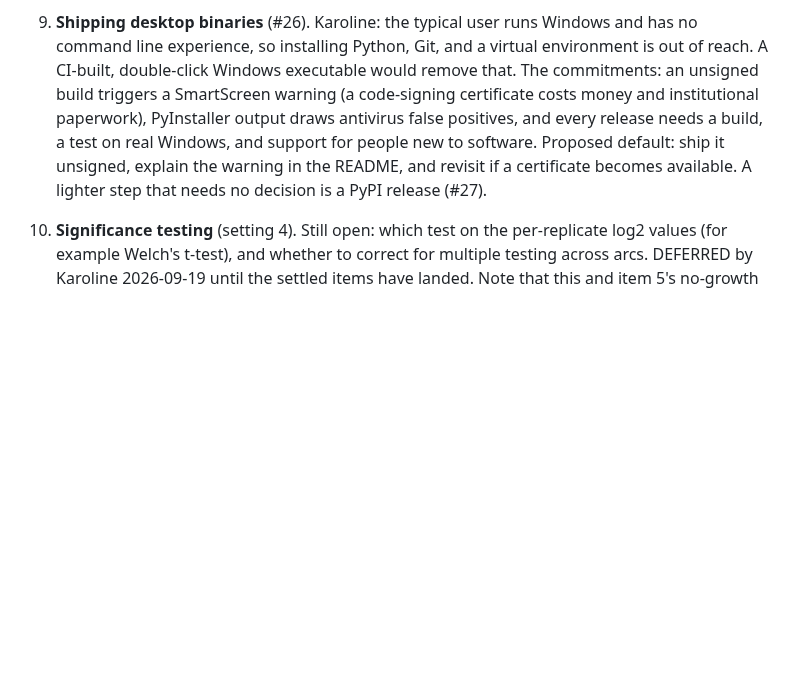
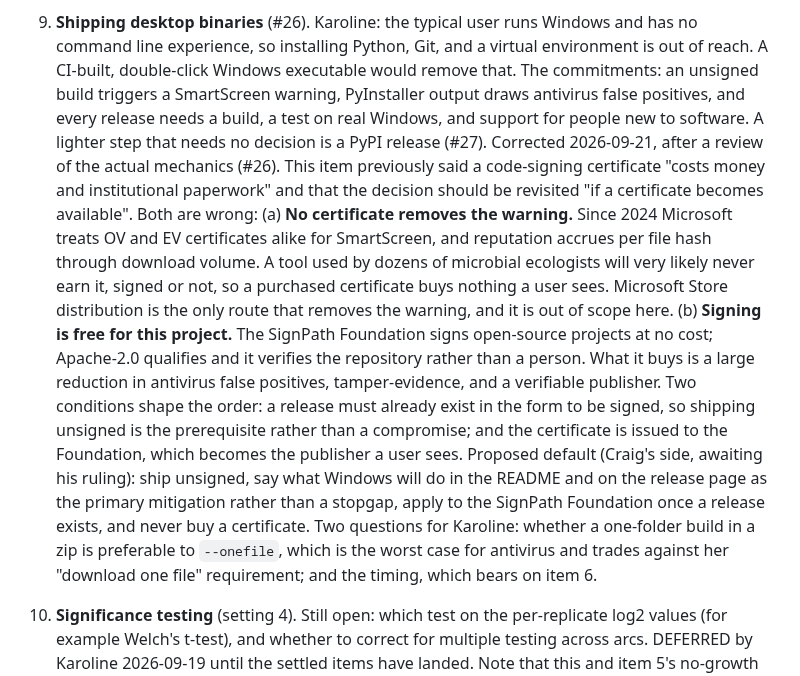
Before and after one commit to crossfeed-bio/crossfeed, a Markdown page: docs/METHOD_NOTES.md, the part around the change. Drawn GitHub-style; blank space fills up the shorter version.

Commit message:
docs: correct item 9, because a certificate does not do what it said
Item 9 said a code-signing certificate "costs money and institutional paperwork"
and that the decision should be revisited "if a certificate becomes available".
Both halves are wrong, and the item has been sitting on main saying so.

Since 2024 Microsoft treats OV and EV certificates alike for SmartScreen, and
reputation accrues per file hash through download volume. No certificate clears the
warning on a new binary. A tool used by dozens of microbial ecologists will very
likely never earn that reputation, signed or not, so a purchased certificate buys
nothing a user would see. Microsoft Store distribution is the only route that
removes the warning, and this issue puts it out of scope.

Signing is worth having for a different reason, and it is free. The SignPath
Foundation signs open-source projects at no cost; Apache-2.0 qualifies and it
verifies the repository rather than a person. What it buys is a large reduction in
antivirus false positives, which is the more common practical failure for
PyInstaller output, plus tamper-evidence and a verifiable publisher. Shipping
unsigned first is its prerequisite rather than a compromise, since a release must
already exist in the form to be signed, and the certificate is issued to the
Foundation, which becomes the publisher a user sees.

The proposed default is recorded with Craig's ruling still outstanding, and the two
questions that are Karoline's rather than ours are named: whether a one-folder build
in a zip beats `--onefile`, which is the worst case for antivirus and trades against
her "download one file" requirement, and the timing, which bears on item 6.

The recording is the point. This review was run and then delivered only in a chat
window, where it did nothing for anybody, while the register went on saying the
opposite. Also added to Gotchas, since the SmartScreen fact is the kind of thing
that will otherwise be rediscovered.

Generated by Claude (Craig's agent) for Craig Heilmann

Co-Authored-By: Claude Opus 4.8 <noreply@anthropic.com>

```diff
--- a/docs/METHOD_NOTES.md
+++ b/docs/METHOD_NOTES.md
@@ -374,11 +374,28 @@ issue it came from) instead of deciding it; a settled item moves to "Decisions"
 9. **Shipping desktop binaries** (#26). Karoline: the typical user runs Windows and has no command line
    experience, so installing Python, Git, and a virtual environment is out of reach. A CI-built,
    double-click Windows executable would remove that. The commitments: an unsigned build triggers a
-   SmartScreen warning (a code-signing certificate costs money and institutional paperwork), PyInstaller
-   output draws antivirus false positives, and every release needs a build, a test on real Windows, and
-   support for people new to software. Proposed default: ship it unsigned, explain the warning in the
-   README, and revisit if a certificate becomes available. A lighter step that needs no decision is a
-   PyPI release (#27).
+   SmartScreen warning, PyInstaller output draws antivirus false positives, and every release needs a
+   build, a test on real Windows, and support for people new to software. A lighter step that needs no
+   decision is a PyPI release (#27).
+   Corrected 2026-09-21, after a review of the actual mechanics (#26). This item previously said a
+   code-signing certificate "costs money and institutional paperwork" and that the decision should be
+   revisited "if a certificate becomes available". Both are wrong:
+   (a) **No certificate removes the warning.** Since 2024 Microsoft treats OV and EV certificates alike
+   for SmartScreen, and reputation accrues per file hash through download volume. A tool used by dozens
+   of microbial ecologists will very likely never earn it, signed or not, so a purchased certificate
+   buys nothing a user sees. Microsoft Store distribution is the only route that removes the warning,
+   and it is out of scope here.
+   (b) **Signing is free for this project.** The SignPath Foundation signs open-source projects at no
+   cost; Apache-2.0 qualifies and it verifies the repository rather than a person. What it buys is a
+   large reduction in antivirus false positives, tamper-evidence, and a verifiable publisher. Two
+   conditions shape the order: a release must already exist in the form to be signed, so shipping
+   unsigned is the prerequisite rather than a compromise; and the certificate is issued to the
+   Foundation, which becomes the publisher a user sees.
+   Proposed default (Craig's side, awaiting his ruling): ship unsigned, say what Windows will do in the
+   README and on the release page as the primary mitigation rather than a stopgap, apply to the SignPath
+   Foundation once a release exists, and never buy a certificate. Two questions for Karoline: whether a
+   one-folder build in a zip is preferable to `--onefile`, which is the worst case for antivirus and
+   trades against her "download one file" requirement; and the timing, which bears on item 6.
 10. **Significance testing** (setting 4). Still open: which test on the per-replicate log2 values (for
    example Welch's t-test), and whether to correct for multiple testing across arcs.
    DEFERRED by Karoline 2026-09-19 until the settled items have landed. Note that this and item 5's
```
Also changed, not shown: docs/agents/NOTES.md (+6 -0 lines).
